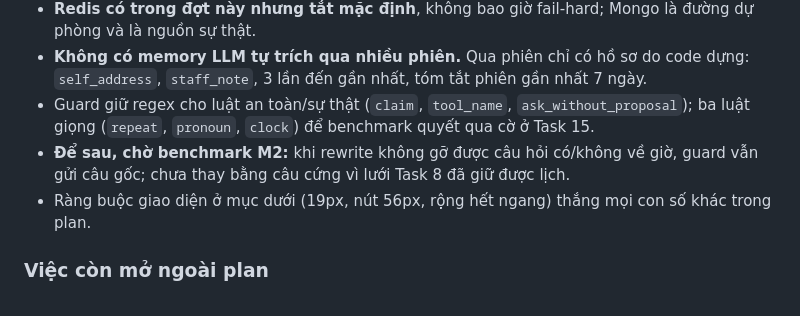
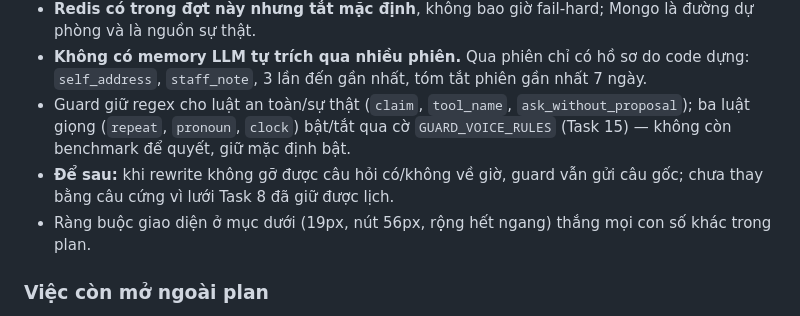
Before and after one commit to BuiHenry1404/salona-booking, a Markdown page: CONTEXT.md, the part around one of its changes. GitHub-like rendering.

```diff
--- a/CONTEXT.md
+++ b/CONTEXT.md
@@ -88,10 +112,10 @@ thẳng `main`. Commit message tiếng Anh, trailer `Co-Authored-By: Claude Opus
 - **Không có memory LLM tự trích qua nhiều phiên.** Qua phiên chỉ có hồ sơ do code
   dựng: `self_address`, `staff_note`, 3 lần đến gần nhất, tóm tắt phiên gần nhất 7 ngày.
 - Guard giữ regex cho luật an toàn/sự thật (`claim`, `tool_name`,
-  `ask_without_proposal`); ba luật giọng (`repeat`, `pronoun`, `clock`) để benchmark
-  quyết qua cờ ở Task 15.
-- **Để sau, chờ benchmark M2:** khi rewrite không gỡ được câu hỏi có/không về giờ,
-  guard vẫn gửi câu gốc; chưa thay bằng câu cứng vì lưới Task 8 đã giữ được lịch.
+  `ask_without_proposal`); ba luật giọng (`repeat`, `pronoun`, `clock`) bật/tắt qua cờ
+  `GUARD_VOICE_RULES` (Task 15) — không còn benchmark để quyết, giữ mặc định bật.
+- **Để sau:** khi rewrite không gỡ được câu hỏi có/không về giờ, guard vẫn gửi câu gốc;
+  chưa thay bằng câu cứng vì lưới Task 8 đã giữ được lịch.
 - Ràng buộc giao diện ở mục dưới (19px, nút 56px, rộng hết ngang) thắng mọi con số
   khác trong plan.
 
```
Also changed, not shown: other parts of CONTEXT.md (+45 -21 lines).
